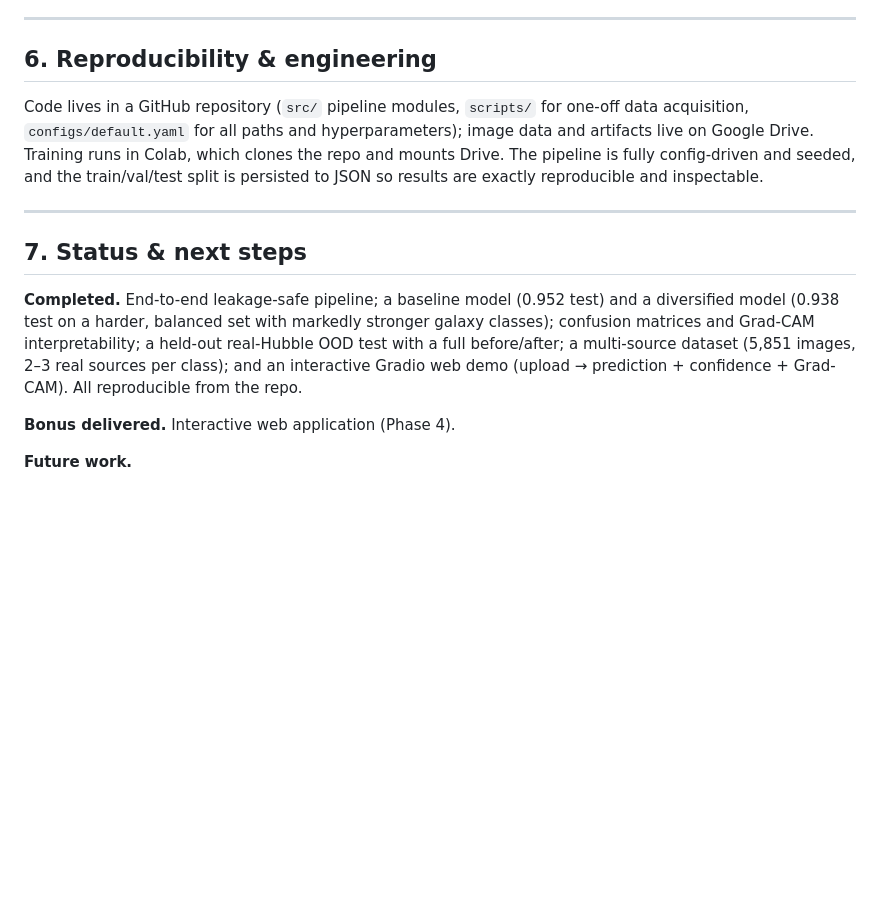
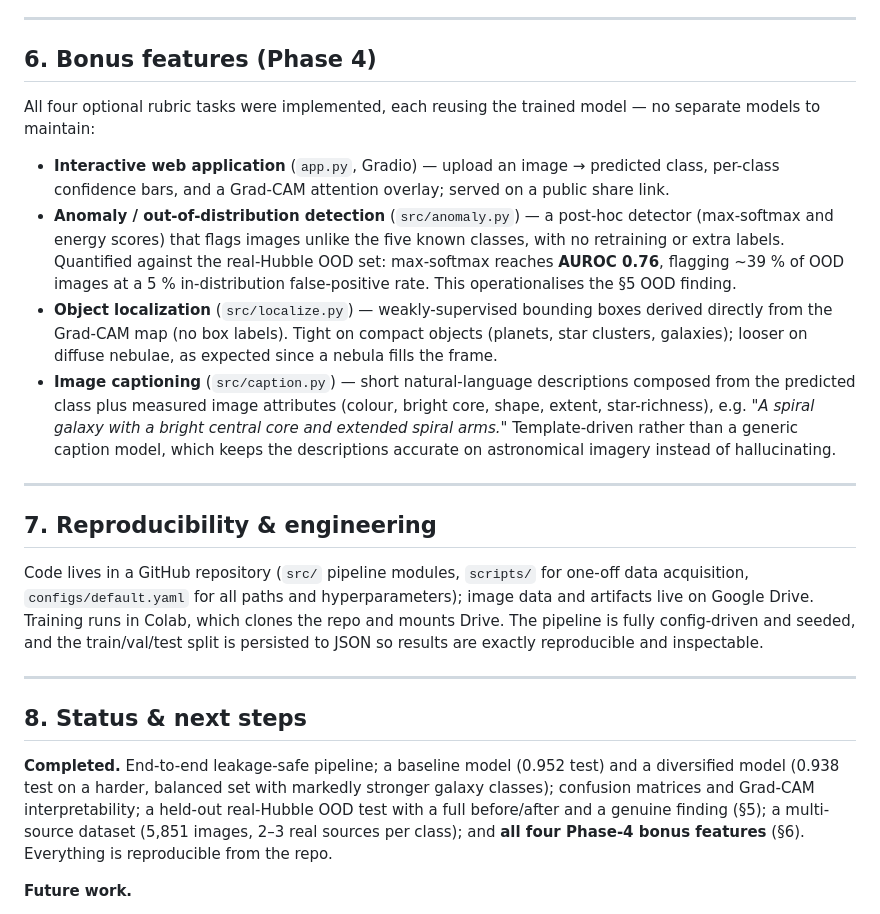
Before and after one commit to adityapriyadarshi2025/scale-x-odyssey, a Markdown page: docs/RESULTS.md, the part around the change. GitHub-like rendering; blank space fills up the shorter version.

Commit message:
Document bonus features; add all 4 Phase-4 bonus scripts

```diff
--- a/docs/RESULTS.md
+++ b/docs/RESULTS.md
@@ -272,7 +272,33 @@ specifically, not more ground-based survey cutouts.
 
 ---
 
-## 6. Reproducibility & engineering
+## 6. Bonus features (Phase 4)
+
+All four optional rubric tasks were implemented, each reusing the trained model —
+no separate models to maintain:
+
+- **Interactive web application** (`app.py`, Gradio) — upload an image → predicted
+  class, per-class confidence bars, and a Grad-CAM attention overlay; served on a
+  public share link.
+- **Anomaly / out-of-distribution detection** (`src/anomaly.py`) — a post-hoc
+  detector (max-softmax and energy scores) that flags images unlike the five known
+  classes, with no retraining or extra labels. Quantified against the real-Hubble
+  OOD set: max-softmax reaches **AUROC 0.76**, flagging ~39 % of OOD images at a
+  5 % in-distribution false-positive rate. This operationalises the §5 OOD finding.
+- **Object localization** (`src/localize.py`) — weakly-supervised bounding boxes
+  derived directly from the Grad-CAM map (no box labels). Tight on compact objects
+  (planets, star clusters, galaxies); looser on diffuse nebulae, as expected since
+  a nebula fills the frame.
+- **Image captioning** (`src/caption.py`) — short natural-language descriptions
+  composed from the predicted class plus measured image attributes (colour, bright
+  core, shape, extent, star-richness), e.g. *"A spiral galaxy with a bright central
+  core and extended spiral arms."* Template-driven rather than a generic caption
+  model, which keeps the descriptions accurate on astronomical imagery instead of
+  hallucinating.
+
+---
+
+## 7. Reproducibility & engineering
 
 Code lives in a GitHub repository (`src/` pipeline modules, `scripts/` for
 one-off data acquisition, `configs/default.yaml` for all paths and
@@ -283,16 +309,14 @@ results are exactly reproducible and inspectable.
 
 ---
 
-## 7. Status & next steps
+## 8. Status & next steps
 
-**Completed.** End-to-end leakage-safe pipeline; a baseline model (0.952 test)
-and a diversified model (0.938 test on a harder, balanced set with markedly
-stronger galaxy classes); confusion matrices and Grad-CAM interpretability; a
-held-out real-Hubble OOD test with a full before/after; a multi-source dataset
-(5,851 images, 2–3 real sources per class); and an interactive Gradio web demo
-(upload → prediction + confidence + Grad-CAM). All reproducible from the repo.
-
-**Bonus delivered.** Interactive web application (Phase 4).
+**Completed.** End-to-end leakage-safe pipeline; a baseline model (0.952 test) and
+a diversified model (0.938 test on a harder, balanced set with markedly stronger
+galaxy classes); confusion matrices and Grad-CAM interpretability; a held-out
+real-Hubble OOD test with a full before/after and a genuine finding (§5); a
+multi-source dataset (5,851 images, 2–3 real sources per class); and **all four
+Phase-4 bonus features** (§6). Everything is reproducible from the repo.
 
 **Future work.**
 
```
